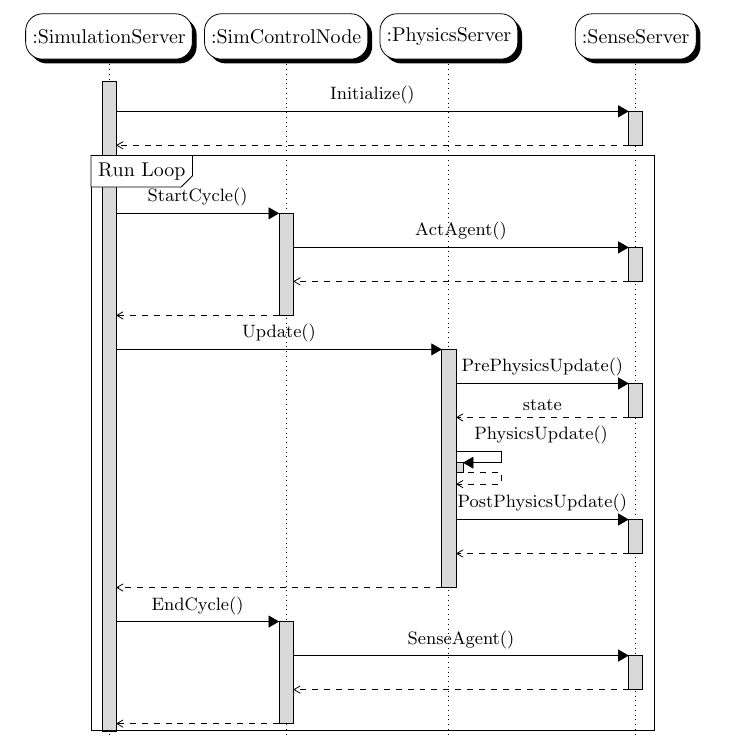
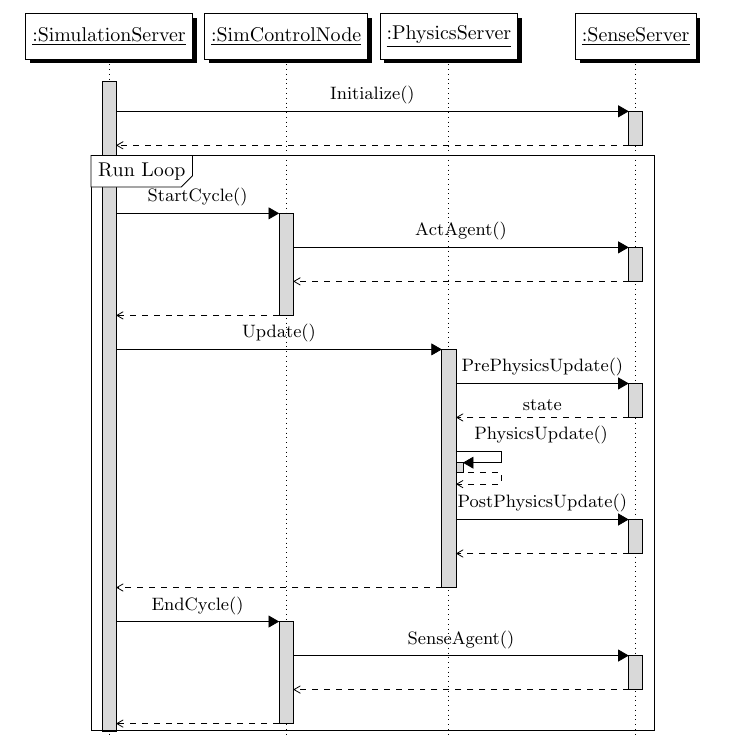
Before and after one commit to xuyuan/pgf-umlsd, a LaTeX document (trunk/pgf-umlsd-demo.tex, which reads trunk/pgf-umlsd.sty): part of page 1 of 2, cut so that both start at the same text. Compiled offline with pdfLaTeX.

Commit message:
add `rounded corners' option
git-svn-id: https://pgf-umlsd.googlecode.com/svn@6 56280f6e-df48-0410-a0c6-537844cf7d56

```diff
--- a/trunk/pgf-umlsd-demo.tex
+++ b/trunk/pgf-umlsd-demo.tex
@@ -5,15 +5,14 @@
 \documentclass{article}
 
 \usepackage{tikz}
-\usepackage[underline=false]{pgf-umlsd}
 \usetikzlibrary{arrows,shadows} % for pgf-umlsd
+\usepackage[underline=true,rounded corners=false]{pgf-umlsd}
 
 \begin{document}
 
 \begin{figure}
   \centering
   \begin{sequencediagram}
-    \tikzstyle{inststyle}+=[rounded corners=3mm]
     \newthread{ss}{:SimulationServer}
     \newinst{ctr}{:SimControlNode}
     \newinst{ps}{:PhysicsServer}
--- a/trunk/pgf-umlsd.sty
+++ b/trunk/pgf-umlsd.sty
@@ -25,6 +26,11 @@ Sequence Diagrams.]
 \DeclareOption{underline}{\pgfumlsdunderlinetrue}
 \DeclareOption{underline=true}{\pgfumlsdunderlinetrue}
 \DeclareOption{underline=false}{\pgfumlsdunderlinefalse}
+% ? the instance box with rounded corners ?
+\newif\ifpgfumlsdroundedcorners\pgfumlsdroundedcornersfalse
+\DeclareOption{roundedcorners}{\pgfumlsdroundedcornerstrue}
+\DeclareOption{roundedcorners=true}{\pgfumlsdroundedcornerstrue}
+\DeclareOption{roundedcorners=false}{\pgfumlsdroundedcornersfalse}
 \ProcessOptions
 
 % declare layers
@@ -191,6 +197,9 @@ Sequence Diagrams.]
     \tikzstyle{inststyle}=[rectangle, draw, anchor=west, minimum
     height=0.8cm, minimum width=1.6cm, fill=white,
     drop shadow={opacity=1,fill=black}]
+    \ifpgfumlsdroundedcorners
+    \tikzstyle{inststyle}+=[rounded corners=3mm]
+    \fi
     \tikzstyle{loopstyle}=[anchor=north west]
     \global\def\unitfactor{0.6}
     \global\def\threadbias{center}
```
Also changed, not shown: trunk/pgf-umlsd.sty (1 more changed lines).
